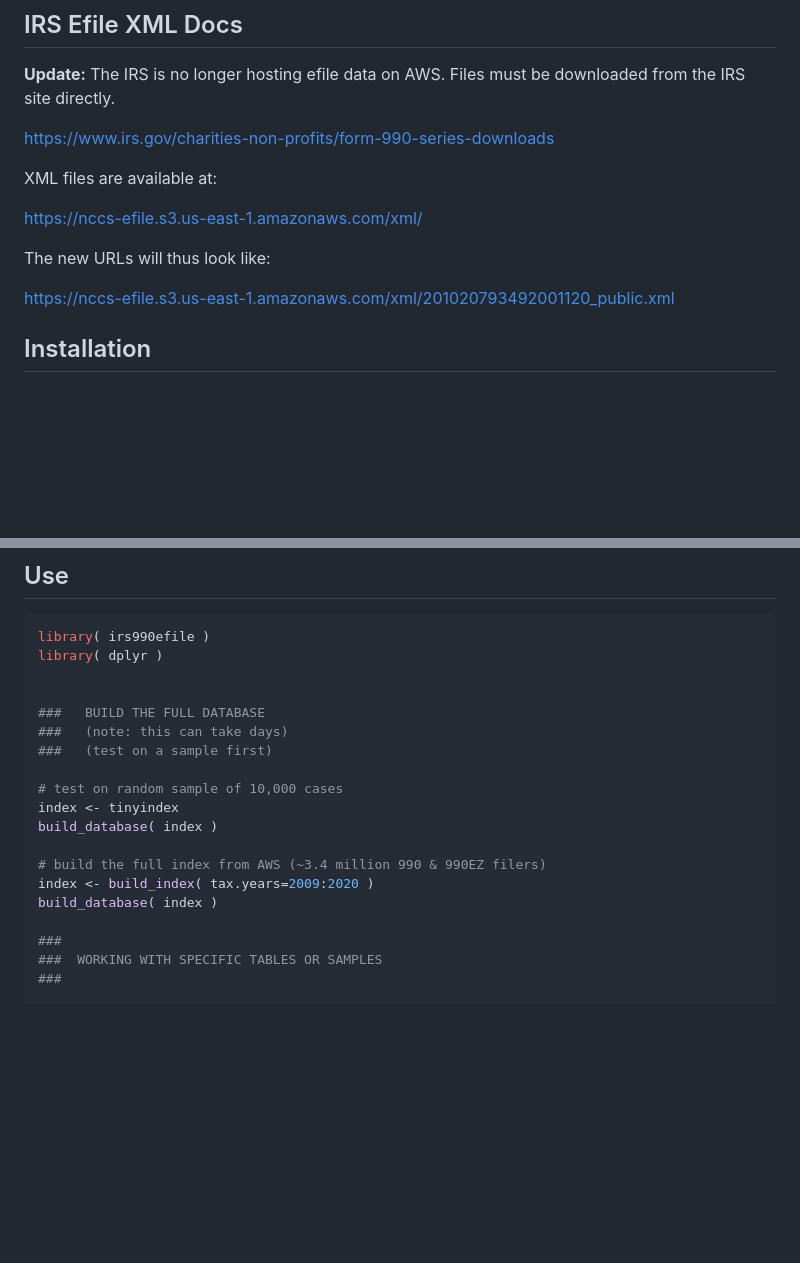
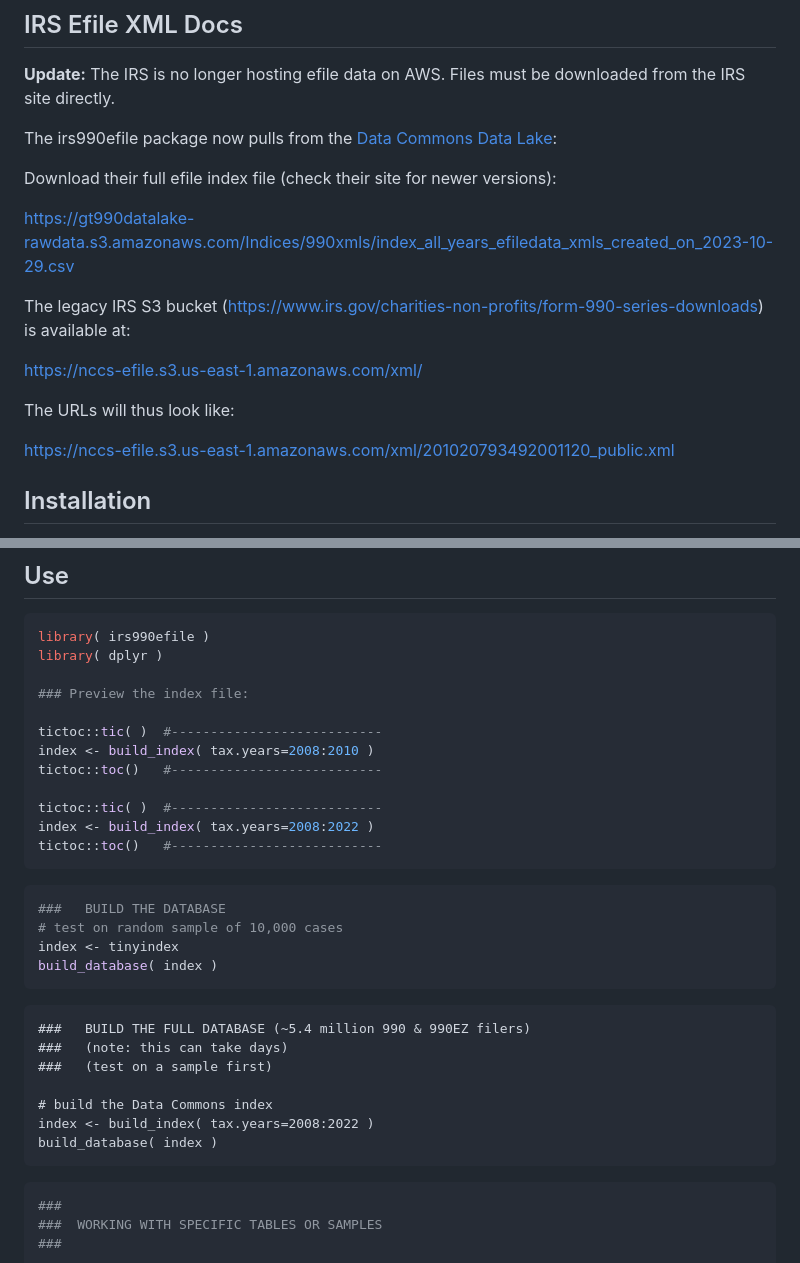
Before and after one commit to Nonprofit-Open-Data-Collective/irs990efile, a Markdown page: README.md, 2 parts joined by grey strips. GitHub-like rendering; blank space fills up the shorter version.

````diff
--- a/README.md
+++ b/README.md
@@ -17,16 +17,19 @@ https://nonprofit-open-data-collective.github.io/efile-rdb-tables/
 
 **Update:** The IRS is no longer hosting efile data on AWS. Files must be downloaded from the IRS site directly.
 
-https://www.irs.gov/charities-non-profits/form-990-series-downloads
+The irs990efile package now pulls from the [Data Commons Data Lake](https://990data.givingtuesday.org/):
 
-XML files are available at:
+Download their full efile index file (check their site for newer versions):
+
+https://gt990datalake-rawdata.s3.amazonaws.com/Indices/990xmls/index_all_years_efiledata_xmls_created_on_2023-10-29.csv
+
+The legacy IRS S3 bucket (https://www.irs.gov/charities-non-profits/form-990-series-downloads) is available at:
 
 https://nccs-efile.s3.us-east-1.amazonaws.com/xml/
 
-The new URLs will thus look like:
+The URLs will thus look like:
 
 https://nccs-efile.s3.us-east-1.amazonaws.com/xml/201020793492001120_public.xml
-
 
 ## Installation
 
@@ -46,19 +49,35 @@ devtools::install_github( 'nonprofit-open-data-collective/irs990efile' )
 library( irs990efile )
 library( dplyr )
 
+### Preview the index file:
 
-###   BUILD THE FULL DATABASE
+tictoc::tic( )  #---------------------------
+index <- build_index( tax.years=2008:2010 )
+tictoc::toc()   #---------------------------
+
+tictoc::tic( )  #---------------------------
+index <- build_index( tax.years=2008:2022 )
+tictoc::toc()   #---------------------------
+```
+
+```r
+###   BUILD THE DATABASE
+# test on random sample of 10,000 cases
+index <- tinyindex
+build_database( index )
+```
+
+```
+###   BUILD THE FULL DATABASE (~5.4 million 990 & 990EZ filers)
 ###   (note: this can take days)
 ###   (test on a sample first)
 
-# test on random sample of 10,000 cases
-index <- tinyindex
+# build the Data Commons index
+index <- build_index( tax.years=2008:2022 )
 build_database( index )
+```
 
-# build the full index from AWS (~3.4 million 990 & 990EZ filers)
-index <- build_index( tax.years=2009:2020 )
-build_database( index )
-
+```r
 ###
 ###  WORKING WITH SPECIFIC TABLES OR SAMPLES
 ###
````
